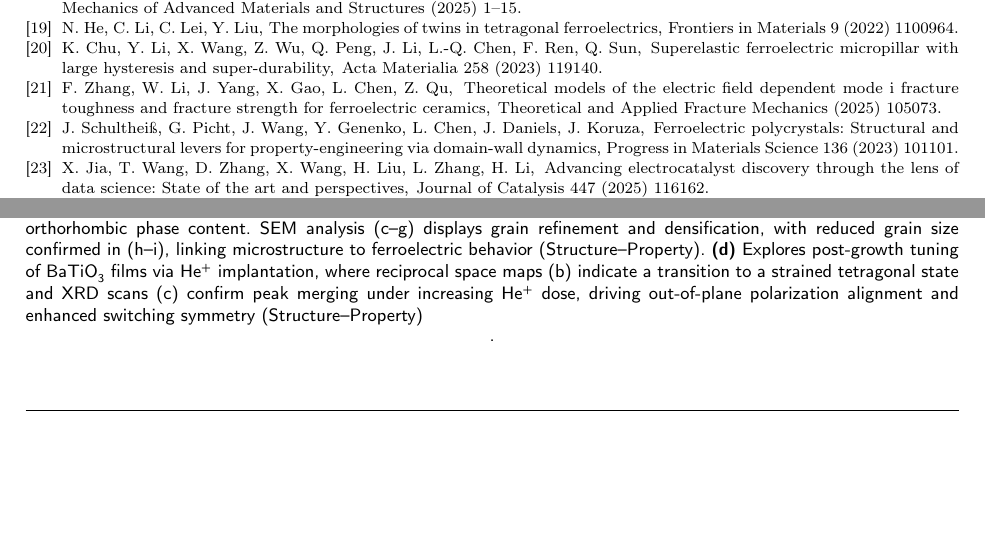
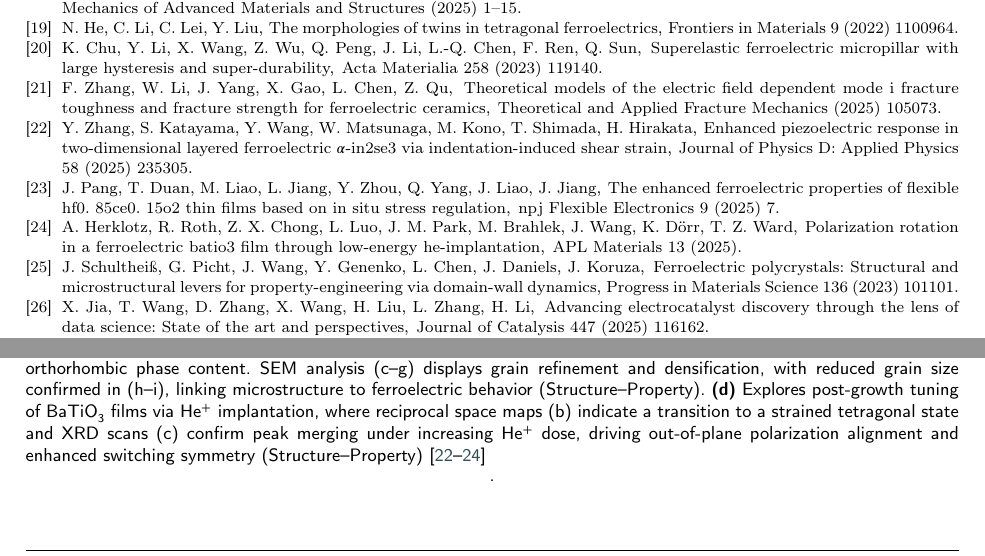
Before and after one commit to anilkunwar/materials_engineering2025a, a LaTeX paper (manuscript/main.tex): two parts of pages 23 and 27 of 28, joined at a grey line, cut so that both start at the same text, the shorter picture padded with empty space. Compiled offline with pdfLaTeX; a LaTeX package or settings file that is missing is left out.

Commit message:
Update main.tex

```diff
--- a/manuscript/main.tex
+++ b/manuscript/main.tex
@@ -348,7 +348,7 @@ The parameters $\Delta\varphi_{1,2}$ and $\Delta x_{1,2}$ denote the positive an
 \begin{figure}
     \centering
     \includegraphics[width=0.95\linewidth]{figures/pspp_ferroelectrics}
-    \caption{Multi-scale representation of Processing–Structure–Property–Performance (PSPP) relationships in ferroelectric materials:\textbf{(a)} Integrated \textcolor{purple}{Processing--Structure--Properties--Performance (PSPP)} schematic for tetragonal-phase \ce{BaTiO3}. Both forward (\textcolor{purple}{purple arrows}) and inverse (\textcolor{magenta}{magenta arrows}) design approaches employed in modern ferroelectric research are illustrated. \textbf{(b)} Nanoindentation-induced strain engineering in $\alpha$-In\textsubscript{2}Se\textsubscript{3}, where sequential steps (a--d) depict: indenter positioning, deformation initiation, pile-up formation in the Au layer, and shear deformation in the 2D ferroelectric layer, demonstrating the Processing–Structure relationship via mechanical interlayer distortion.\textbf{(c)} Reveals structural evolution in Ce-doped HfO\textsubscript{2} films under \textit{in situ} bending stresses during annealing, with XRD ($\pm\SI{10}{\milli\meter}$ radii; a--b) showing enhanced orthorhombic phase content. SEM analysis (c--g) displays grain refinement and densification, with reduced grain size confirmed in (h--i), linking microstructure to ferroelectric behavior (Structure--Property). \textbf{(d)} Explores post-growth tuning of BaTiO\textsubscript{3} films via He\textsuperscript{+} implantation, where reciprocal space maps (b) indicate a transition to a strained tetragonal state and XRD scans (c) confirm peak merging under increasing He\textsuperscript{+} dose, driving out-of-plane polarization alignment and enhanced switching symmetry (Structure--Property)}.}
+    \caption{Multi-scale representation of Processing–Structure–Property–Performance (PSPP) relationships in ferroelectric materials:\textbf{(a)} Integrated \textcolor{purple}{Processing--Structure--Properties--Performance (PSPP)} schematic for tetragonal-phase \ce{BaTiO3}. Both forward (\textcolor{purple}{purple arrows}) and inverse (\textcolor{magenta}{magenta arrows}) design approaches employed in modern ferroelectric research are illustrated. \textbf{(b)} Nanoindentation-induced strain engineering in $\alpha$-In\textsubscript{2}Se\textsubscript{3}, where sequential steps (a--d) depict: indenter positioning, deformation initiation, pile-up formation in the Au layer, and shear deformation in the 2D ferroelectric layer, demonstrating the Processing–Structure relationship via mechanical interlayer distortion.\textbf{(c)} Reveals structural evolution in Ce-doped HfO\textsubscript{2} films under \textit{in situ} bending stresses during annealing, with XRD ($\pm\SI{10}{\milli\meter}$ radii; a--b) showing enhanced orthorhombic phase content. SEM analysis (c--g) displays grain refinement and densification, with reduced grain size confirmed in (h--i), linking microstructure to ferroelectric behavior (Structure--Property). \textbf{(d)} Explores post-growth tuning of BaTiO\textsubscript{3} films via He\textsuperscript{+} implantation, where reciprocal space maps (b) indicate a transition to a strained tetragonal state and XRD scans (c) confirm peak merging under increasing He\textsuperscript{+} dose, driving out-of-plane polarization alignment and enhanced switching symmetry (Structure--Property) \cite{zhang2025enhanced,pang2025enhanced,herklotz2025polarization}}.}
 \label{fig:pspp_ferroelectrics}
 \end{figure}}
 
```
